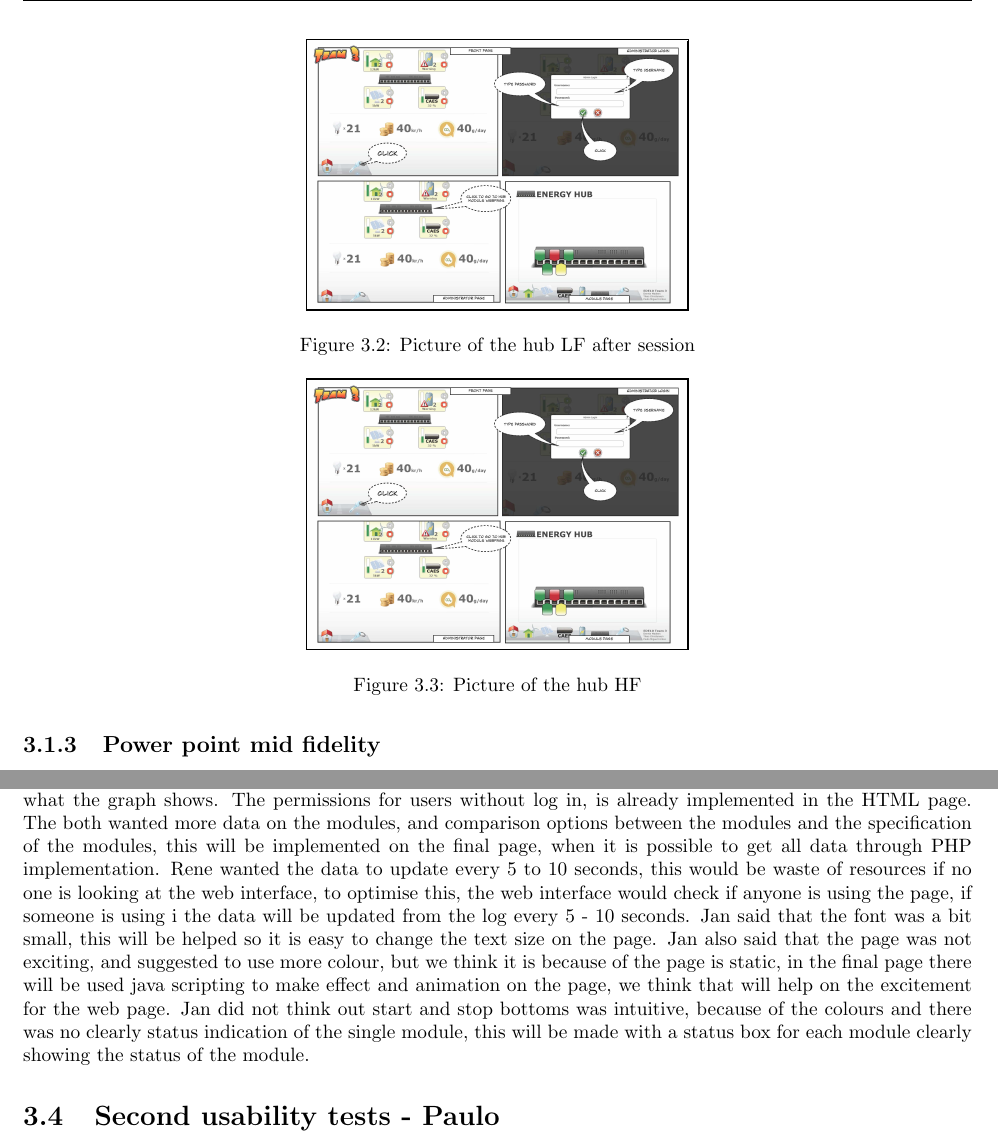
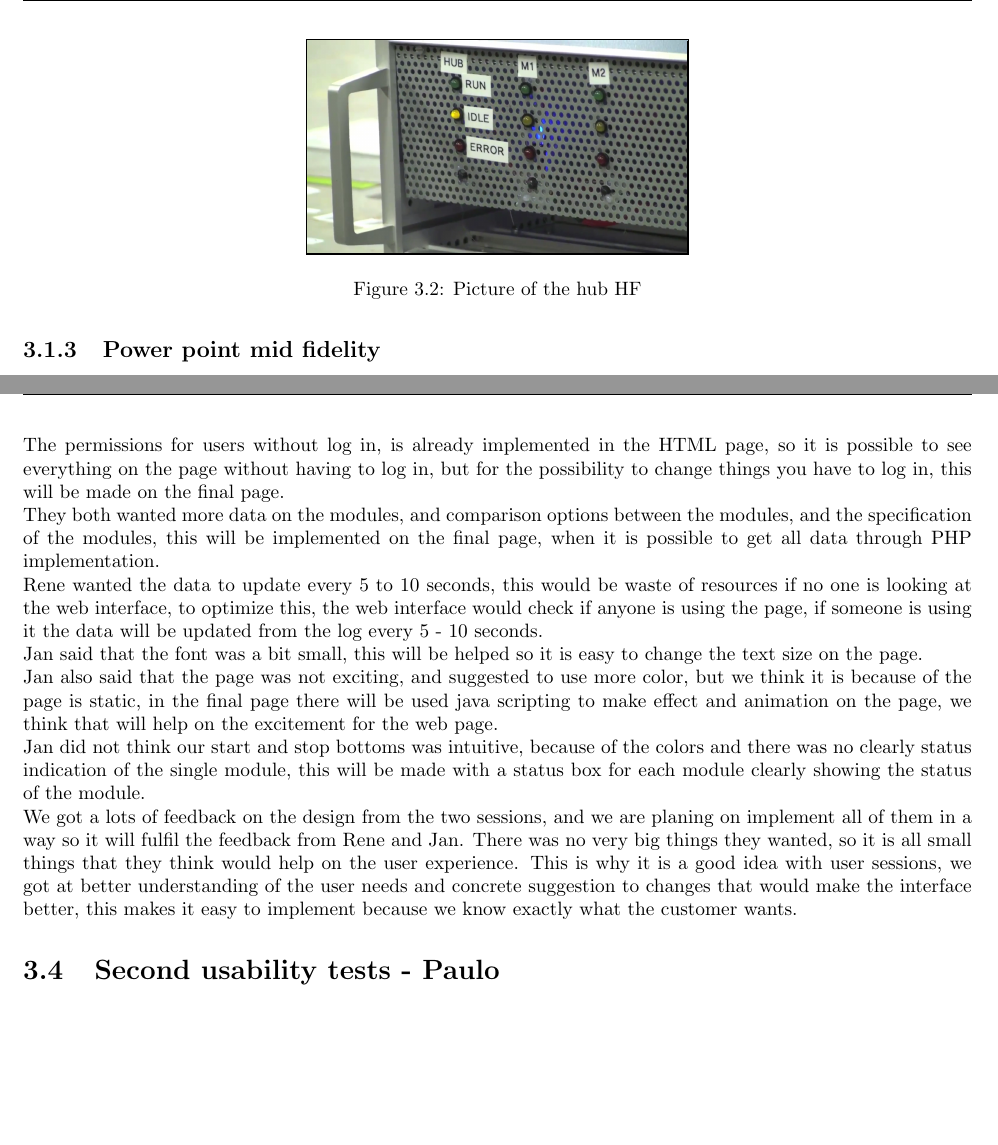
Before and after one commit to TeamUnix/InteractionDesign1, a LaTeX thesis (report.tex, which reads content/user_sessions.tex): two parts of pages 9 and 12 of 18 before the commit and two parts of pages 9 and 12 of 17 after it, joined at a grey line, cut so that both start at the same text, the shorter picture padded with empty space. Compiled offline with pdfLaTeX.

Commit message:
fixed jesus messing up

```diff
--- a/content/user_sessions.tex
+++ b/content/user_sessions.tex
@@ -15,8 +11,4 @@ The low fidelity hub prototype is used in the participatory design session. The
-\begin{figure}[h!]
-	\center
-		\setlength\fboxsep{0pt}
-		\setlength\fboxrule{1pt}
-		\fbox{\includegraphics[width=0.4\textwidth]{images/web_interface1.jpg}}
+		\fbox{\includegraphics[width=0.4\textwidth]{images/LF_hub.png}}
    	\caption{Picture of the hub LF after session}
    	\label{fig:LF hub after session}
 \end{figure}
@@ -27,7 +19,7 @@ The high fidelity hub prototype was made before we had the participatory design
 	\center
 		\setlength\fboxsep{0pt}
 		\setlength\fboxrule{1pt}
-		\fbox{\includegraphics[width=0.4\textwidth]{images/web_interface1.jpg}}
+		\fbox{\includegraphics[width=0.4\textwidth]{images/HF_hub.png}}
    	\caption{Picture of the hub HF}
    	\label{fig:High fidelity hub}
 \end{figure}
@@ -103,4 +95,3 @@ In the first usability test we used the power point as a demonstration prototype
 	\item Start/Stop - The start and stop function for the modules did not work intuitive for him
 	\item Not exciting - The page was a bit boring
 \end{itemize}
-In the development of the final web page, with all the PHP and dynamic integration, we will consider every suggestion from the two sessions. Identifying the modules will be taken care of with the PHP, so when you click the wind turbine and there is more than one of them every module will be shown with there ID so the user easily can figure out what module he wants to look at. The warnings should be more visible, Rene suggested to maybe change the background color of the module when there is an error. This observation got a supported very well in the session with Jan, he did not notice that there was an error on one of the batteries, we will make the warnings more visible on the final page, and maybe use the suggestion from Rene with the background colour. Both Jan and Rene wanted to make the graphs full screen when they click on them, this will also be implemented in the final page, maybe with a page where the user can change settings for the graphs and see explanation for what the graph shows. The permissions for users without log in, is already implemented in the HTML page. The both wanted more data on the modules, and comparison options between the modules and the specification of the modules, this will be implemented on the final page, when it is possible to get all data through PHP implementation. Rene wanted the data to update every 5 to 10 seconds, this would be waste of resources if no one is looking at the web interface, to optimise this, the web interface would check if anyone is using the page, if someone is using i the data will be updated from the log every 5 - 10 seconds. Jan said that the font was a bit small, this will be helped so it is easy to change the text size on the page. Jan also said that the page was not exciting, and suggested to use more colour, but we think it is because of the page is static, in the final page there will be used java scripting to make effect and animation on the page, we think that will help on the excitement for the web page. Jan did not think out start and stop bottoms was intuitive, because of the colours and there was no clearly status indication of the single module, this will be made with a status box for each module clearly showing the status of the module.
@@ -107,3 +101,10 @@ In the development of the final web page, with all the PHP and dynamic integrati
+The permissions for users without log in, is already implemented in the HTML page, so it is possible to see everything on the page without having to log in, but for the possibility to change things you have to log in, this will be made on the final page.\\
+They both wanted more data on the modules, and comparison options between the modules, and the specification of the modules, this will be implemented on the final page, when it is possible to get all data through PHP implementation.\\
+Rene wanted the data to update every 5 to 10 seconds, this would be waste of resources if no one is looking at the web interface, to optimize this, the web interface would check if anyone is using the page, if someone is using it the data will be updated from the log every 5 - 10 seconds.\\
+Jan said that the font was a bit small, this will be helped so it is easy to change the text size on the page.\\
+Jan also said that the page was not exciting, and suggested to use more color, but we think it is because of the page is static, in the final page there will be used java scripting to make effect and animation on the page, we think that will help on the excitement for the web page.\\
+Jan did not think our start and stop bottoms was intuitive, because of the colors and there was no clearly status indication of the single module, this will be made with a status box for each module clearly showing the status of the module.\\
+We got a lots of feedback on the design from the two sessions, and we are planing on implement all of them in a way so it will fulfil the feedback from Rene and Jan. There was no very big things they wanted, so it is all small things that they think would help on the user experience. This is why it is a good idea with user sessions, we got at better understanding of the user needs and concrete suggestion to changes that would make the interface better, this makes it easy to implement because we know exactly what the customer wants.
 
 
 %%%%%%%%%%%%%%%%%%%%%%%%%%%%%%%%%%%%%%%%%
```
Also changed, not shown: content/user_sessions.tex (11 more changed lines).
